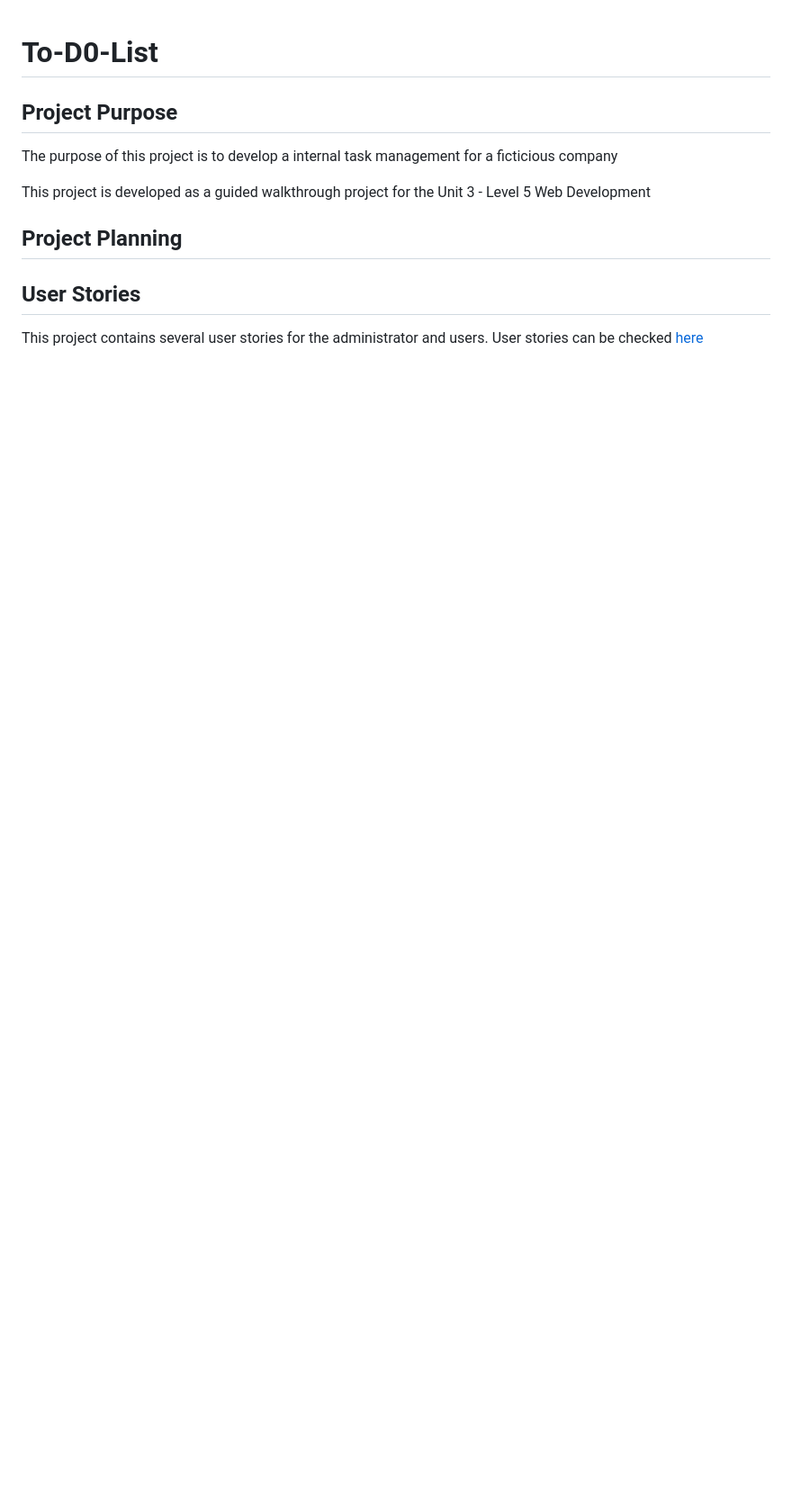
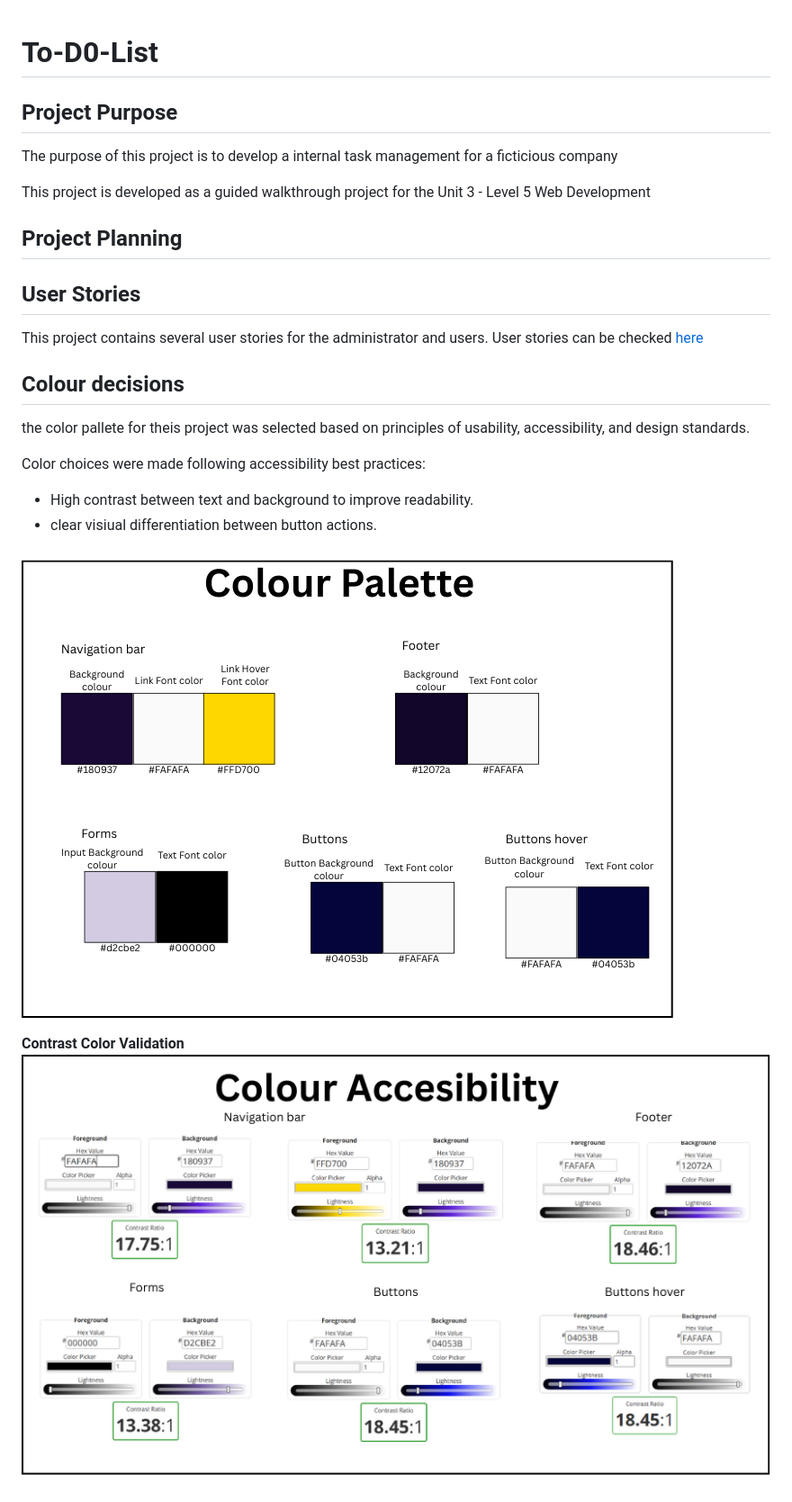
Before and after one commit to Majero11/To-Do-List, a Markdown page: README.MD, the part around the change. Shown: that part at 90% size. Drawn GitHub-style; pictures changed too: documentation/colour/colour_accesibility.png (added), documentation/colour/palette_colour.png (added); blank space fills up the shorter version.

Commit message:
added color pallete documentation

```diff
--- a/README.MD
+++ b/README.MD
@@ -13,3 +13,15 @@ This project is developed as a guided walkthrough project for the Unit 3 - Level
 
 This project contains several user stories for the administrator and users.
 User stories can be checked [here](/documentation/user_stories/user_stories%20_to_do_list.pdf)
+
+## Colour decisions
+the color pallete for theis project was selected based on principles of usability, accessibility, and design standards.
+
+Color choices were made following accessibility best practices:
+* High contrast between text and background to improve readability.
+* clear visiual differentiation between button actions.
+
+![colour palette](/documentation/colour/palette_colour.png)
+
+**Contrast Color Validation**
+![Colour contrast validation](/documentation/colour/colour_accesibility.png)
```
